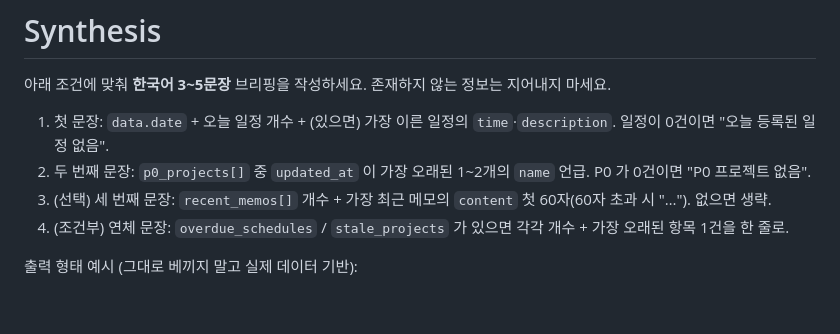
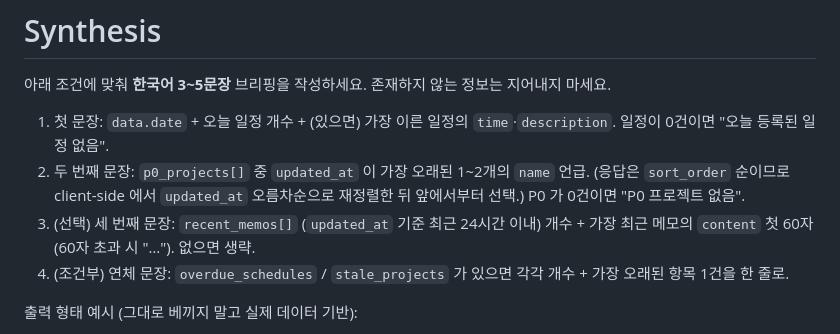
Before and after one commit to NewTurn2017/hearth, a Markdown page: skills/hearth-today-brief/SKILL.md, the part around the change. Drawn GitHub-style; blank space fills up the shorter version.

Commit message:
docs(skills): clarify today-brief synthesis (p0 re-sort hint + 24h memo window)

```diff
--- a/skills/hearth-today-brief/SKILL.md
+++ b/skills/hearth-today-brief/SKILL.md
@@ -34,8 +34,8 @@ description: |
 아래 조건에 맞춰 **한국어 3~5문장** 브리핑을 작성하세요. 존재하지 않는 정보는 지어내지 마세요.
 
 1. 첫 문장: `data.date` + 오늘 일정 개수 + (있으면) 가장 이른 일정의 `time`·`description`. 일정이 0건이면 "오늘 등록된 일정 없음".
-2. 두 번째 문장: `p0_projects[]` 중 `updated_at` 이 가장 오래된 1~2개의 `name` 언급. P0 가 0건이면 "P0 프로젝트 없음".
-3. (선택) 세 번째 문장: `recent_memos[]` 개수 + 가장 최근 메모의 `content` 첫 60자(60자 초과 시 "…"). 없으면 생략.
+2. 두 번째 문장: `p0_projects[]` 중 `updated_at` 이 가장 오래된 1~2개의 `name` 언급. (응답은 `sort_order` 순이므로 client-side 에서 `updated_at` 오름차순으로 재정렬한 뒤 앞에서부터 선택.) P0 가 0건이면 "P0 프로젝트 없음".
+3. (선택) 세 번째 문장: `recent_memos[]` (`updated_at` 기준 최근 24시간 이내) 개수 + 가장 최근 메모의 `content` 첫 60자(60자 초과 시 "…"). 없으면 생략.
 4. (조건부) 연체 문장: `overdue_schedules` / `stale_projects` 가 있으면 각각 개수 + 가장 오래된 항목 1건을 한 줄로.
 
 출력 형태 예시 (그대로 베끼지 말고 실제 데이터 기반):
```
